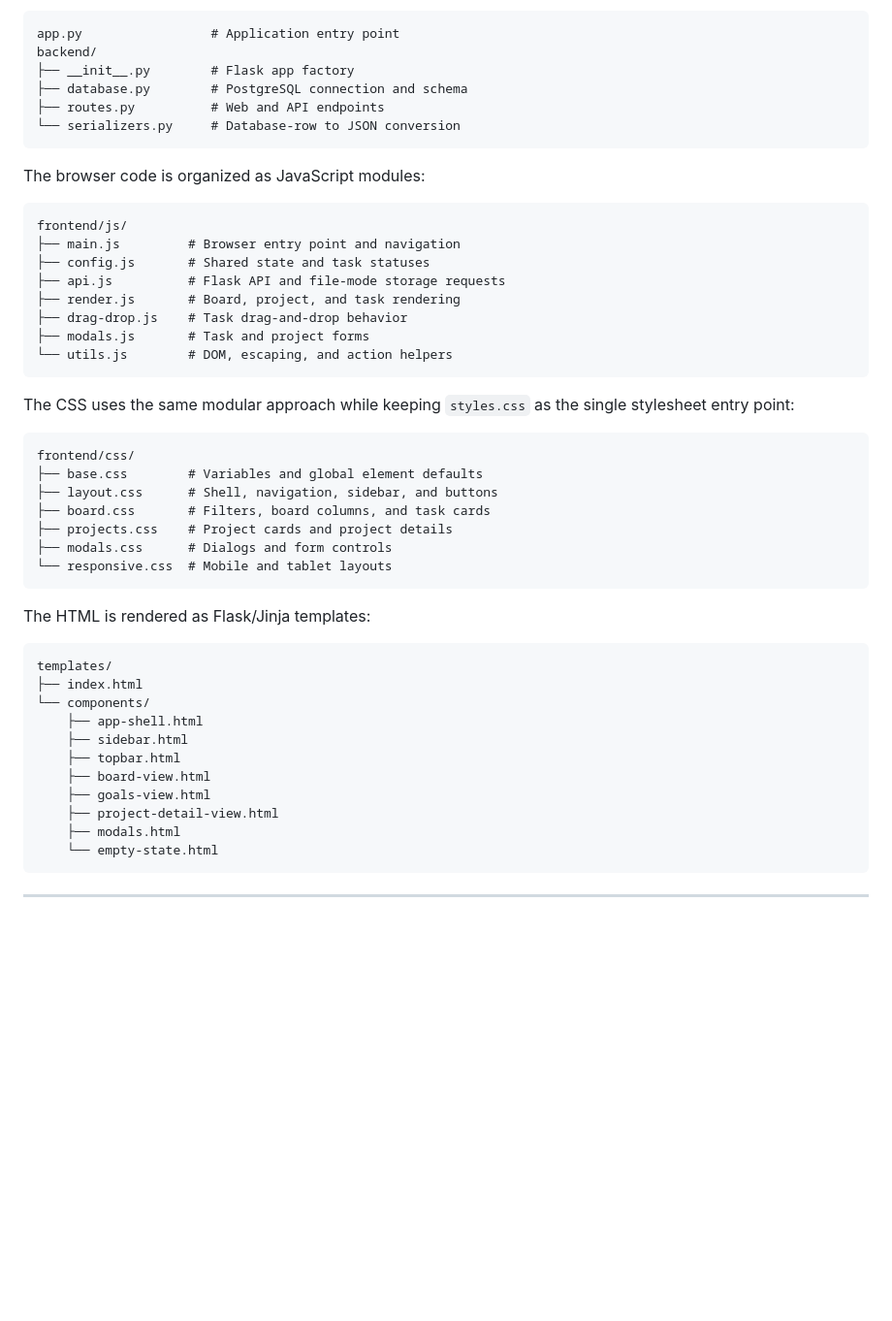
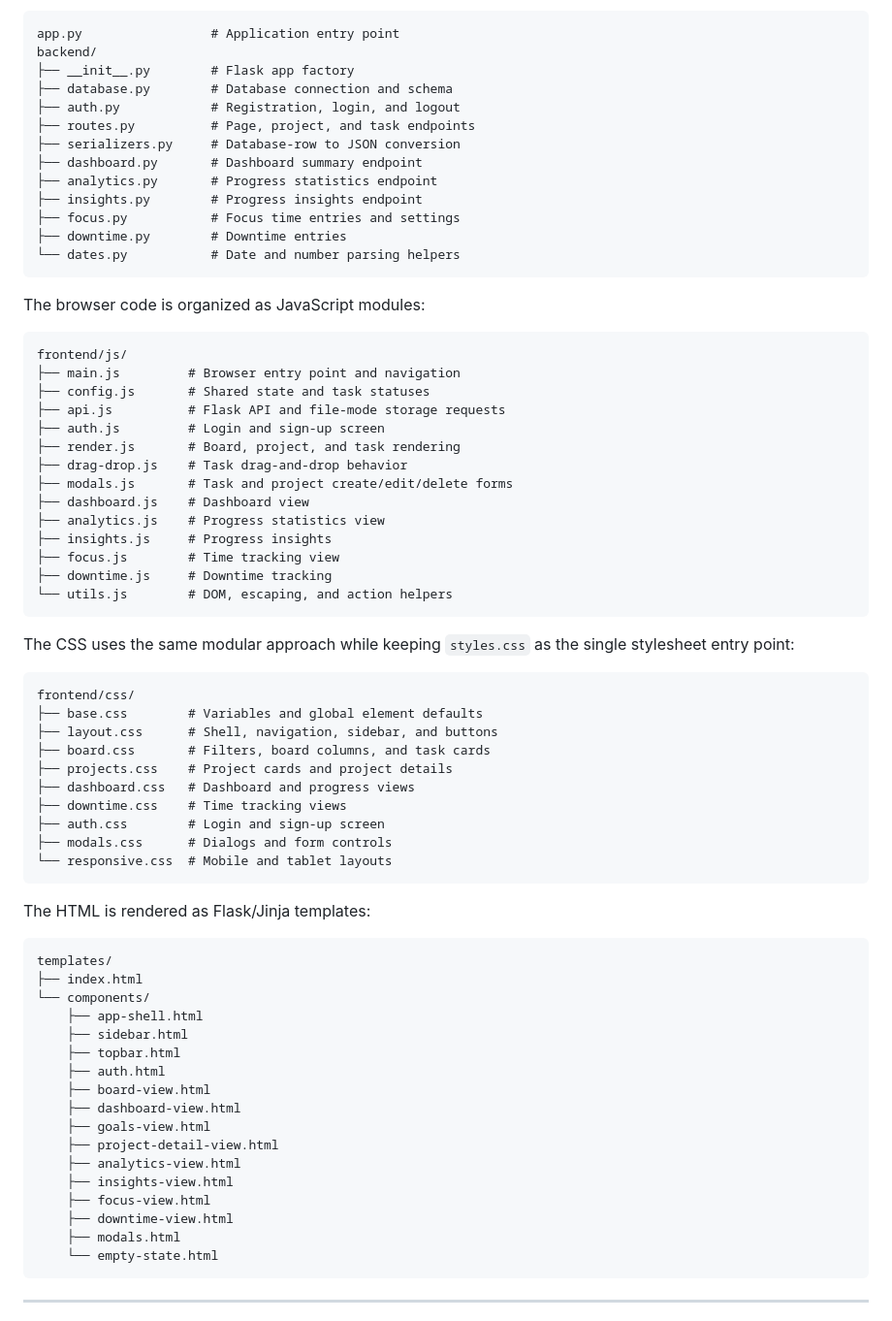
Before and after one commit to onleetosh/aim, a Markdown page: README.md, the part around one of its changes. Shown at 97% size. Rendered like a GitHub page; blank space fills up the shorter version.

````diff
--- a/README.md
+++ b/README.md
@@ -158,9 +165,16 @@ The Flask backend is organized as a Python package:
 app.py                 # Application entry point
 backend/
 ├── __init__.py        # Flask app factory
-├── database.py        # PostgreSQL connection and schema
-├── routes.py          # Web and API endpoints
-└── serializers.py     # Database-row to JSON conversion
+├── database.py        # Database connection and schema
+├── auth.py            # Registration, login, and logout
+├── routes.py          # Page, project, and task endpoints
+├── serializers.py     # Database-row to JSON conversion
+├── dashboard.py       # Dashboard summary endpoint
+├── analytics.py       # Progress statistics endpoint
+├── insights.py        # Progress insights endpoint
+├── focus.py           # Focus time entries and settings
+├── downtime.py        # Downtime entries
+└── dates.py           # Date and number parsing helpers
 ```
 
 The browser code is organized as JavaScript modules:
@@ -170,9 +184,15 @@ frontend/js/
 ├── main.js         # Browser entry point and navigation
 ├── config.js       # Shared state and task statuses
 ├── api.js          # Flask API and file-mode storage requests
+├── auth.js         # Login and sign-up screen
 ├── render.js       # Board, project, and task rendering
 ├── drag-drop.js    # Task drag-and-drop behavior
-├── modals.js       # Task and project forms
+├── modals.js       # Task and project create/edit/delete forms
+├── dashboard.js    # Dashboard view
+├── analytics.js    # Progress statistics view
+├── insights.js     # Progress insights
+├── focus.js        # Time tracking view
+├── downtime.js     # Downtime tracking
 └── utils.js        # DOM, escaping, and action helpers
 ```
 
@@ -185,6 +205,9 @@ frontend/css/
 ├── layout.css      # Shell, navigation, sidebar, and buttons
 ├── board.css       # Filters, board columns, and task cards
 ├── projects.css    # Project cards and project details
+├── dashboard.css   # Dashboard and progress views
+├── downtime.css    # Time tracking views
+├── auth.css        # Login and sign-up screen
 ├── modals.css      # Dialogs and form controls
 └── responsive.css  # Mobile and tablet layouts
 ```
@@ -198,9 +221,15 @@ templates/
     ├── app-shell.html
     ├── sidebar.html
     ├── topbar.html
+    ├── auth.html
     ├── board-view.html
+    ├── dashboard-view.html
     ├── goals-view.html
     ├── project-detail-view.html
+    ├── analytics-view.html
+    ├── insights-view.html
+    ├── focus-view.html
+    ├── downtime-view.html
     ├── modals.html
     └── empty-state.html
 ```
````
Also changed, not shown: other parts of README.md (+23 -76 lines).
